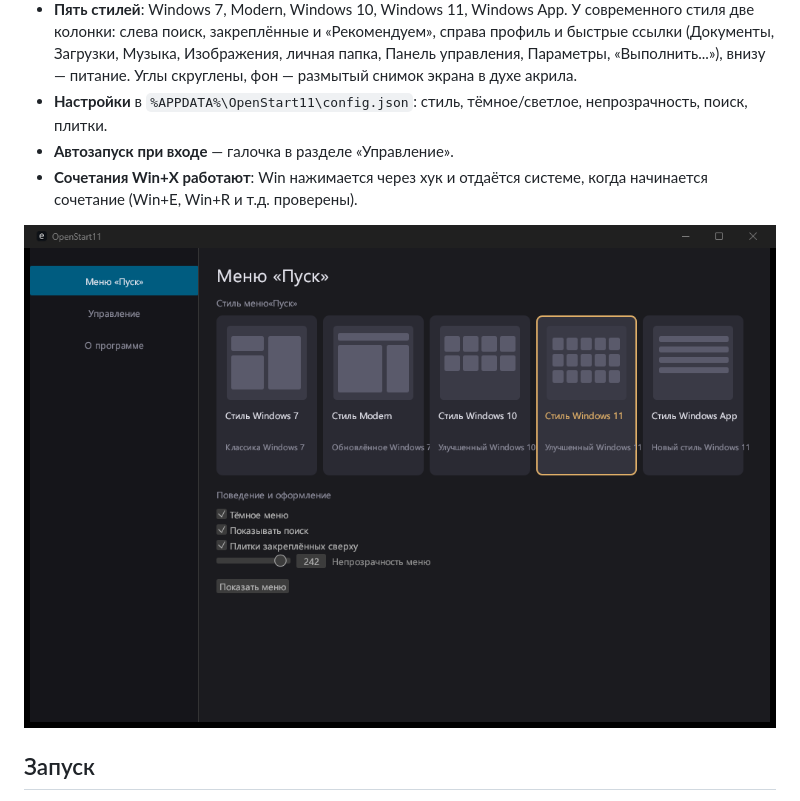
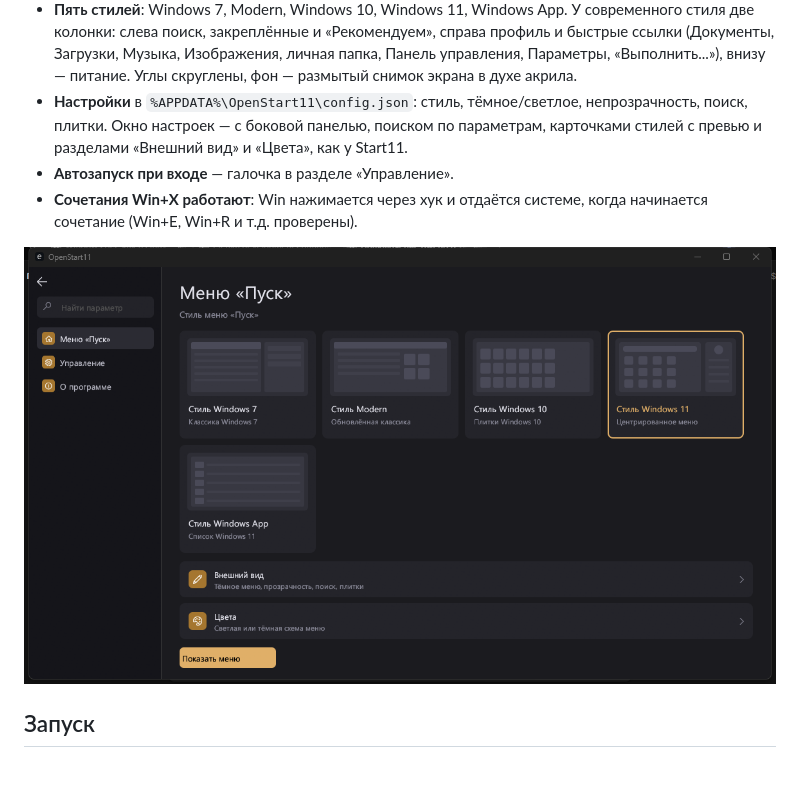
Before and after one commit to Erzkanzler2k/OpenStart, a Markdown page: README.md, the part around the change. GitHub-like rendering; pictures changed too: docs/settings.png; blank space fills up the shorter version.

Commit message:
feat: Start11-like settings window - sidebar with search and icons, style cards with previews, appearance and colors pages

```diff
--- a/README.md
+++ b/README.md
@@ -22,7 +22,9 @@
   личная папка, Панель управления, Параметры, «Выполнить...»), внизу — питание.
   Углы скруглены, фон — размытый снимок экрана в духе акрила.
 - **Настройки** в `%APPDATA%\OpenStart11\config.json`: стиль, тёмное/светлое,
-  непрозрачность, поиск, плитки.
+  непрозрачность, поиск, плитки. Окно настроек — с боковой панелью, поиском по
+  параметрам, карточками стилей с превью и разделами «Внешний вид» и «Цвета»,
+  как у Start11.
 - **Автозапуск при входе** — галочка в разделе «Управление».
 - **Сочетания Win+X работают**: Win нажимается через хук и отдаётся системе,
   когда начинается сочетание (Win+E, Win+R и т.д. проверены).
```
Also changed, not shown: 3 other files.
